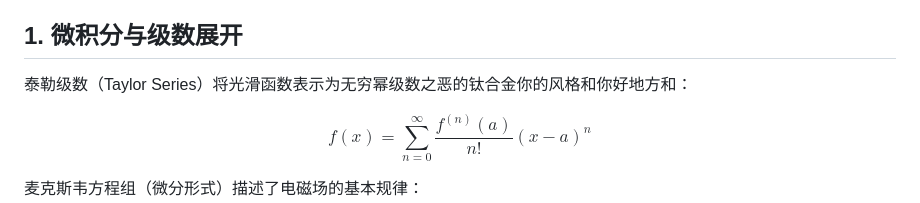
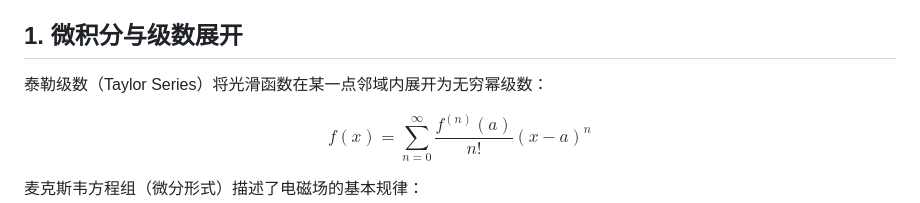
Before and after one commit to wmingqiang01/Markora, a Markdown page: workspace/02-数学与图表展示.md, the part around the change. Drawn GitHub-style.

```diff
--- a/workspace/02-数学与图表展示.md
+++ b/workspace/02-数学与图表展示.md
@@ -4,7 +4,7 @@
 
 ## 1. 微积分与级数展开
 
-泰勒级数（Taylor Series）将光滑函数表示为无穷幂级数之恶的钛合金你的风格和你好地方和：
+泰勒级数（Taylor Series）将光滑函数在某一点邻域内展开为无穷幂级数：
 
 $$
 f(x) = \sum_{n=0}^{\infty} \frac{f^{(n)}(a)}{n!} (x - a)^n
```
Also changed, not shown: README.md (+21 -10 lines), assets/preview.png (added), assets/preview_dark.png (added), assets/preview_math.png (added), 1 other file.
